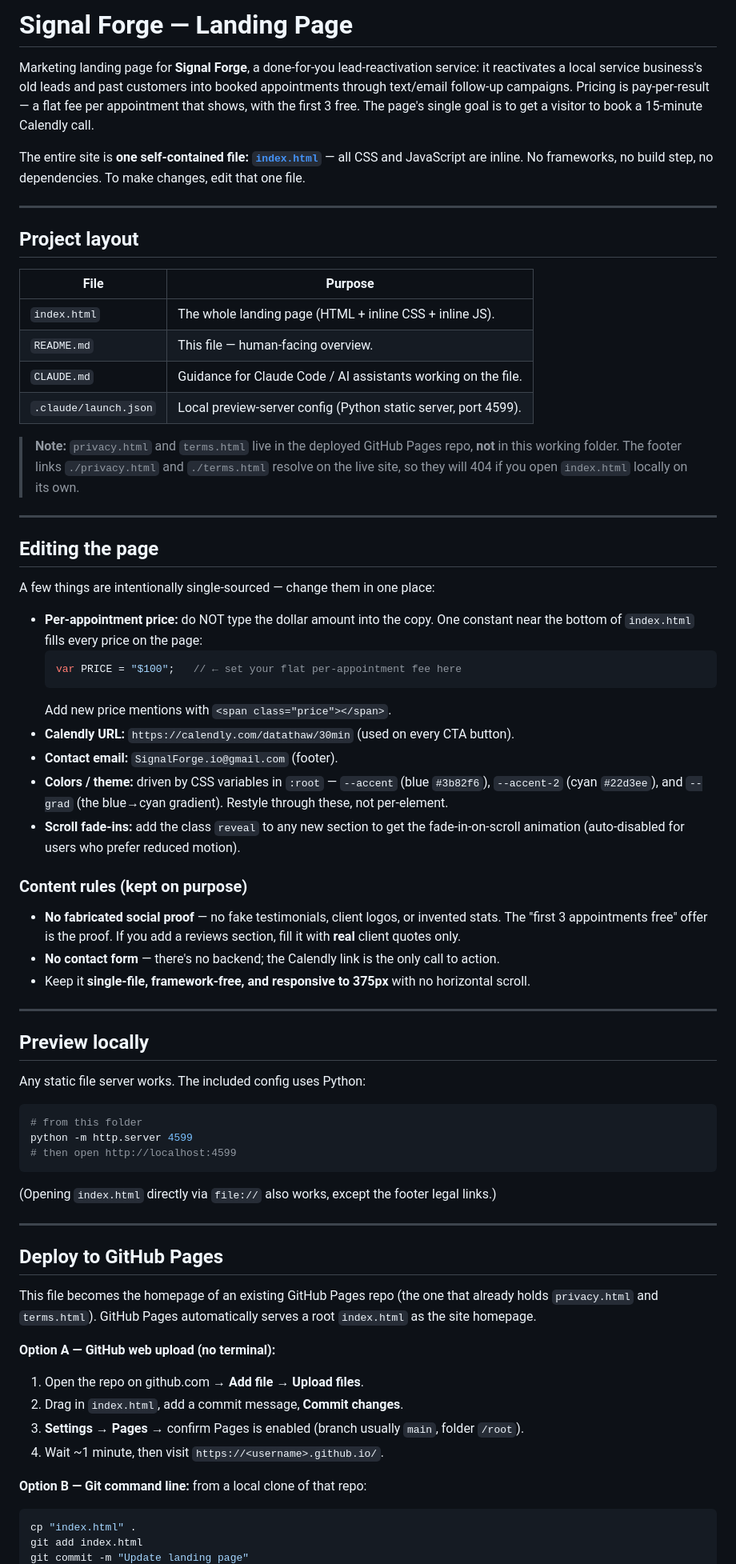
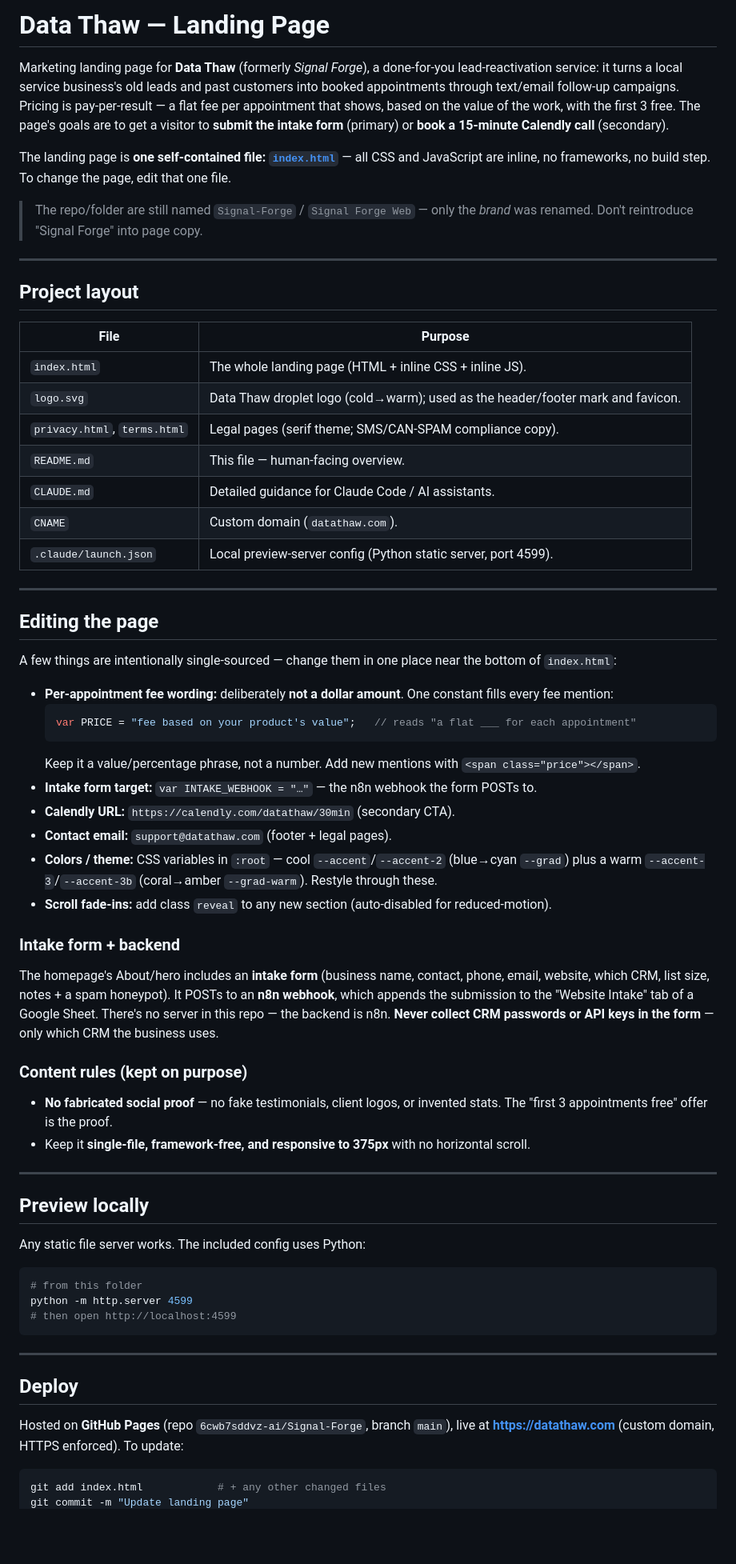
Before and after one commit to 6cwb7sddvz-ai/Signal-Forge, a Markdown page: README.md, the part around one of its changes. Shown at 80% size. GitHub-like rendering; blank space fills up the shorter version.

Commit message:
Refresh docs: rebrand README to Data Thaw, mark domain live
- README rewritten for Data Thaw: intake form + n8n backend, value-based
  fee wording, logo.svg, warm accent, support@datathaw.com, live at
  datathaw.com. Drops stale "$100 / no contact form / SignalForge gmail".
- CLAUDE.md: custom domain marked LIVE (HTTPS enforced), live URL now
  datathaw.com with the firewall-verify note, logo.svg added to layout,
  resolved follow-ups cleared.

Co-Authored-By: Claude Opus 4.8 <noreply@anthropic.com>

````diff
--- a/README.md
+++ b/README.md
@@ -1,14 +1,17 @@
-# Signal Forge — Landing Page
+# Data Thaw — Landing Page
 
-Marketing landing page for **Signal Forge**, a done-for-you lead-reactivation service:
-it reactivates a local service business's old leads and past customers into booked
-appointments through text/email follow-up campaigns. Pricing is pay-per-result — a flat
-fee per appointment that shows, with the first 3 free. The page's single goal is to get a
-visitor to book a 15-minute Calendly call.
+Marketing landing page for **Data Thaw** (formerly *Signal Forge*), a done-for-you
+lead-reactivation service: it turns a local service business's old leads and past customers into
+booked appointments through text/email follow-up campaigns. Pricing is pay-per-result — a flat
+fee per appointment that shows, based on the value of the work, with the first 3 free. The page's
+goals are to get a visitor to **submit the intake form** (primary) or **book a 15-minute Calendly
+call** (secondary).
 
-The entire site is **one self-contained file: [`index.html`](index.html)** — all CSS and
-JavaScript are inline. No frameworks, no build step, no dependencies. To make changes, edit
-that one file.
+The landing page is **one self-contained file: [`index.html`](index.html)** — all CSS and
+JavaScript are inline, no frameworks, no build step. To change the page, edit that one file.
+
+> The repo/folder are still named `Signal-Forge` / `Signal Forge Web` — only the *brand* was
+> renamed. Don't reintroduce "Signal Forge" into page copy.
 
 ---
 
@@ -17,39 +20,43 @@ that one file.
 | File | Purpose |
 |------|---------|
 | `index.html` | The whole landing page (HTML + inline CSS + inline JS). |
+| `logo.svg` | Data Thaw droplet logo (cold→warm); used as the header/footer mark and favicon. |
+| `privacy.html`, `terms.html` | Legal pages (serif theme; SMS/CAN-SPAM compliance copy). |
 | `README.md` | This file — human-facing overview. |
-| `CLAUDE.md` | Guidance for Claude Code / AI assistants working on the file. |
+| `CLAUDE.md` | Detailed guidance for Claude Code / AI assistants. |
+| `CNAME` | Custom domain (`datathaw.com`). |
 | `.claude/launch.json` | Local preview-server config (Python static server, port 4599). |
-
-> **Note:** `privacy.html` and `terms.html` live in the deployed GitHub Pages repo, **not**
-> in this working folder. The footer links `./privacy.html` and `./terms.html` resolve on the
-> live site, so they will 404 if you open `index.html` locally on its own.
 
 ---
 
 ## Editing the page
 
-A few things are intentionally single-sourced — change them in one place:
+A few things are intentionally single-sourced — change them in one place near the bottom of
+`index.html`:
 
-- **Per-appointment price:** do NOT type the dollar amount into the copy. One constant near
-  the bottom of `index.html` fills every price on the page:
+- **Per-appointment fee wording:** deliberately **not a dollar amount**. One constant fills every
+  fee mention:
   ```js
-  var PRICE = "$100";   // ← set your flat per-appointment fee here
+  var PRICE = "fee based on your product's value";   // reads "a flat ___ for each appointment"
   ```
-  Add new price mentions with `<span class="price"></span>`.
-- **Calendly URL:** `https://calendly.com/datathaw/30min` (used on every CTA button).
-- **Contact email:** `SignalForge.io@gmail.com` (footer).
-- **Colors / theme:** driven by CSS variables in `:root` — `--accent` (blue `#3b82f6`),
-  `--accent-2` (cyan `#22d3ee`), and `--grad` (the blue→cyan gradient). Restyle through
-  these, not per-element.
-- **Scroll fade-ins:** add the class `reveal` to any new section to get the fade-in-on-scroll
-  animation (auto-disabled for users who prefer reduced motion).
+  Keep it a value/percentage phrase, not a number. Add new mentions with `<span class="price"></span>`.
+- **Intake form target:** `var INTAKE_WEBHOOK = "…"` — the n8n webhook the form POSTs to.
+- **Calendly URL:** `https://calendly.com/datathaw/30min` (secondary CTA).
+- **Contact email:** `support@datathaw.com` (footer + legal pages).
+- **Colors / theme:** CSS variables in `:root` — cool `--accent`/`--accent-2` (blue→cyan `--grad`)
+  plus a warm `--accent-3`/`--accent-3b` (coral→amber `--grad-warm`). Restyle through these.
+- **Scroll fade-ins:** add class `reveal` to any new section (auto-disabled for reduced-motion).
+
+### Intake form + backend
+The homepage's About/hero includes an **intake form** (business name, contact, phone, email,
+website, which CRM, list size, notes + a spam honeypot). It POSTs to an **n8n webhook**, which
+appends the submission to the "Website Intake" tab of a Google Sheet. There's no server in this
+repo — the backend is n8n. **Never collect CRM passwords or API keys in the form** — only which CRM
+the business uses.
 
 ### Content rules (kept on purpose)
-- **No fabricated social proof** — no fake testimonials, client logos, or invented stats.
-  The "first 3 appointments free" offer is the proof. If you add a reviews section, fill it
-  with **real** client quotes only.
-- **No contact form** — there's no backend; the Calendly link is the only call to action.
+- **No fabricated social proof** — no fake testimonials, client logos, or invented stats. The
+  "first 3 appointments free" offer is the proof.
 - Keep it **single-file, framework-free, and responsive to 375px** with no horizontal scroll.
 
 ---
@@ -64,24 +71,13 @@ python -m http.server 4599
 # then open http://localhost:4599
 ```
 
-(Opening `index.html` directly via `file://` also works, except the footer legal links.)
-
 ---
 
-## Deploy to GitHub Pages
+## Deploy
 
-This file becomes the homepage of an existing GitHub Pages repo (the one that already holds
-`privacy.html` and `terms.html`). GitHub Pages automatically serves a root `index.html` as
-the site homepage.
+Hosted on **GitHub Pages** (repo `6cwb7sddvz-ai/Signal-Forge`, branch `main`), live at
+**https://datathaw.com** (custom domain, HTTPS enforced). To update:
 
-**Option A — GitHub web upload (no terminal):**
-1. Open the repo on github.com → **Add file → Upload files**.
-2. Drag in `index.html`, add a commit message, **Commit changes**.
-3. **Settings → Pages** → confirm Pages is enabled (branch usually `main`, folder `/root`).
-4. Wait ~1 minute, then visit `https://<username>.github.io/`.
-
-**Option B — Git command line:** from a local clone of that repo:
 ```bash
-cp "index.html" .
-git add index.html
+git add index.html            # + any other changed files
 git commit -m "Update landing page"
````
Also changed, not shown: other parts of README.md (+1 -4 lines), CLAUDE.md (+16 -14 lines).
